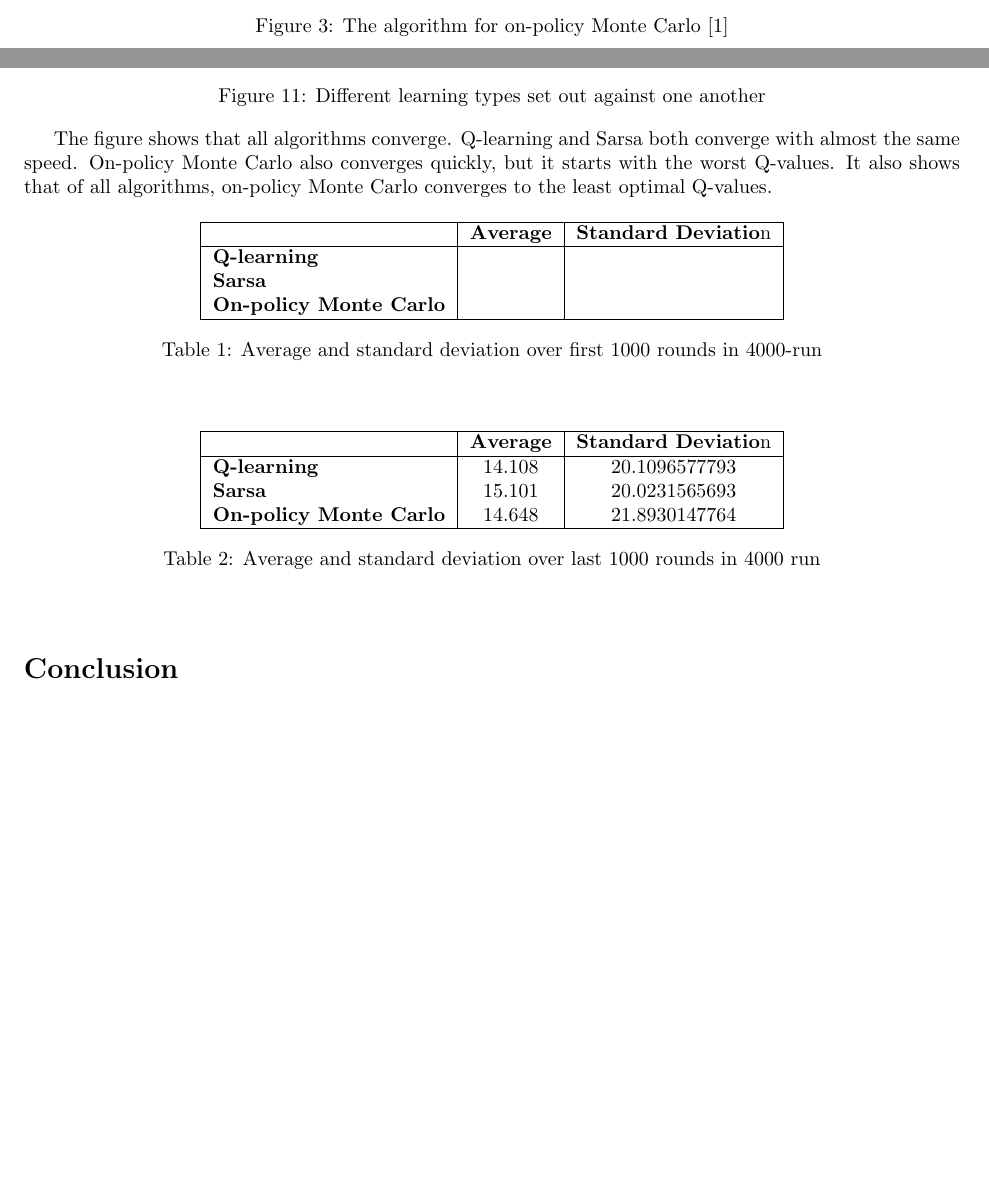
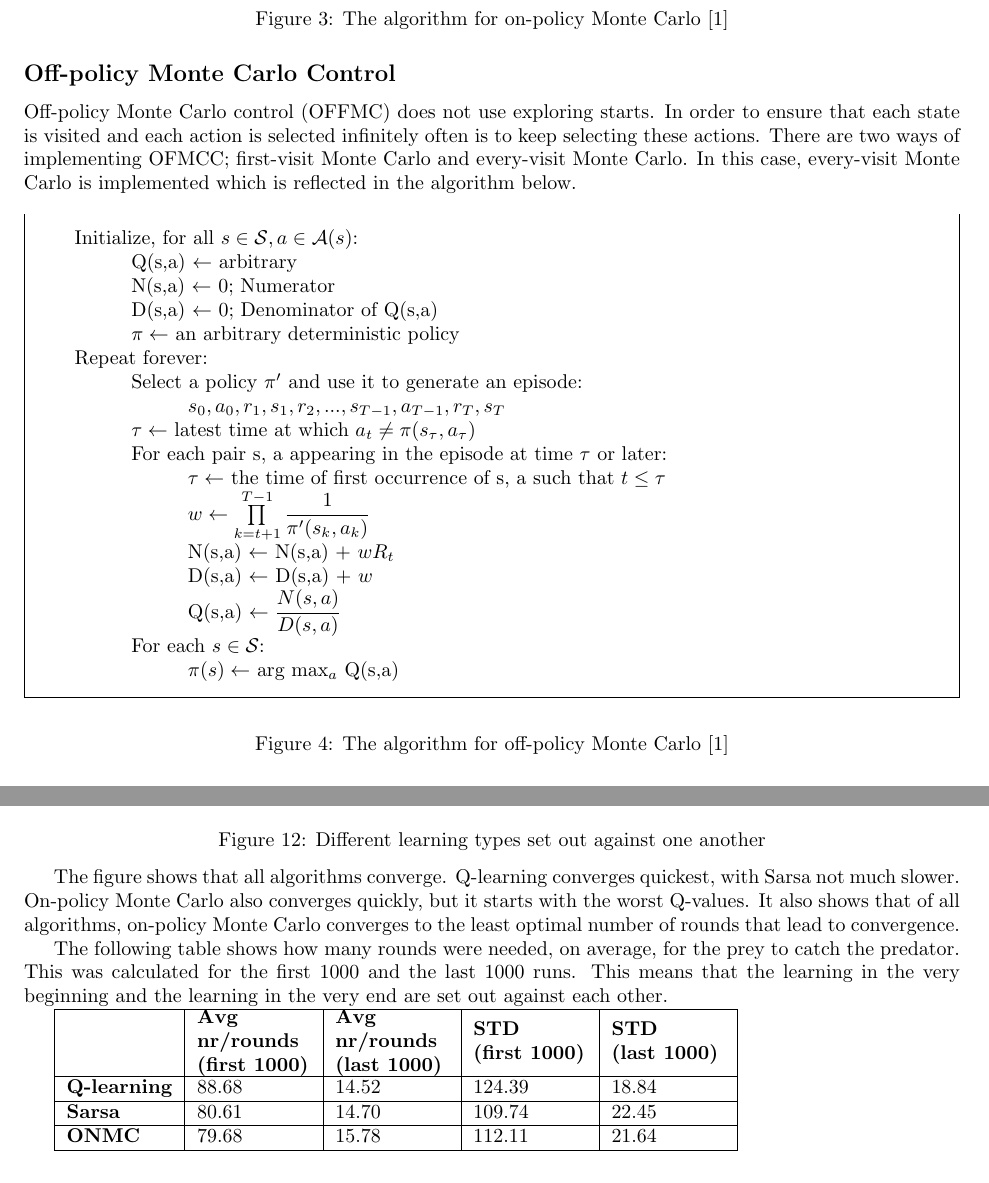
Before and after one commit to sagieske/AA1, a LaTeX problem sheet (two/report/Assignment2_Group4.tex): two parts of pages 5 and 12 of 13 before the commit and two parts of pages 5 and 13 of 14 after it, joined at a grey line, cut so that both start at the same text, the shorter picture padded with empty space. Compiled offline with pdfLaTeX.

Commit message:
Updated report, started linking analysis to theory

```diff
--- a/two/report/Assignment2_Group4.tex
+++ b/two/report/Assignment2_Group4.tex
@@ -137,11 +141,41 @@ Repeat forever:\\
 \end{array}\right.\]
 \end{algorithm}
 \end{mdframed}
-\caption{The algorithm for on-policy Monte Carlo \cite{bartosutton}}
+\captionof{figure}{The algorithm for on-policy Monte Carlo \cite{bartosutton}}
 \label{alg:OPMCC}
-\end{figure}
+\end{center}
 
 
+\subsection*{Off-policy Monte Carlo Control}
+Off-policy Monte Carlo control (OFFMC) does not use exploring starts. In order to ensure that each state is visited and each action is selected infinitely often is to keep selecting these actions. There are two ways of implementing OFMCC; first-visit Monte Carlo and every-visit Monte Carlo. In this case, every-visit Monte Carlo is implemented which is reflected in the algorithm below.
+
+
+\begin{center}
+\begin{mdframed}
+\begin{algorithm}[H]
+Initialize, for all $s \in \mathcal{S}, a \in \mathcal{A}(s)$:\\
+\tab Q(s,a) $\leftarrow$ arbitrary\\
+\tab N(s,a) $\leftarrow$ 0; Numerator\\
+\tab D(s,a) $\leftarrow$ 0; Denominator of Q(s,a)\\
+\tab $\pi \leftarrow$ an arbitrary deterministic policy\\
+
+Repeat forever:\\
+\tab Select a policy $\pi '$ and use it to generate an episode:\\
+\dtab $s_0, a_0, r_1, s_1, r_2, ..., s_{T-1}, a_{T-1}, r_T, s_T$ \\
+\tab $\tau \leftarrow$ latest time at which $a_t \neq \pi (s_{\tau}, a_{\tau})$\\
+\tab For each pair s, a appearing in the episode at time $\tau$ or later:\\
+\dtab $\tau \leftarrow$ the time of first occurrence of s, a such that $t \leq \tau$\\
+\dtab $w \leftarrow \prod\limits_{k=t+1}^{T-1} \dfrac{1}{\pi'(s_k, a_k)}$\\
+\dtab N(s,a) $\leftarrow$ N(s,a) + $wR_t$\\
+\dtab D(s,a) $\leftarrow$ D(s,a) + $w$ \\
+\dtab Q(s,a) $\leftarrow \dfrac{N(s,a)}{D(s,a)}$ \\
+\tab For each $s \in \mathcal{S}$: \\
+\dtab $\pi(s) \leftarrow$ arg $\max_a$ Q(s,a)\\
+\end{algorithm}
+\end{mdframed}
+\captionof{figure}{The algorithm for off-policy Monte Carlo \cite{bartosutton}}
+\label{alg:OFFMC}
+\end{center}
 
 
 
@@ -313,48 +330,22 @@ Aside from Q-learning, Sarsa and on-policy Monte Carlo were implemented. It is i
 	\captionof{figure}{Different learning types set out against one another}
 \end{center}
 
-%\begin{figure}[h]
-%\begin{center}
+The figure shows that all algorithms converge. Q-learning converges quickest, with Sarsa not much slower. On-policy Monte Carlo also converges quickly, but it starts with the worst Q-values. It also shows that of all algorithms, on-policy Monte Carlo converges to the least optimal number of rounds that lead to convergence. %explain why
 
-%\includegraphics[scale=0.4]{learning_types}
-%\caption{Different learning types set out against one another}
-%\end{center}
-%\end{figure}
-The figure shows that all algorithms converge. Q-learning and Sarsa both converge with almost the same speed. On-policy Monte Carlo also converges quickly, but it starts with the worst Q-values. It also shows that of all algorithms, on-policy Monte Carlo converges to the least optimal Q-values. %explain why
-%\subsection*{Sarsa}
+The following table shows how many rounds were needed, on average, for the prey to catch the predator. This was calculated for the first 1000 and the last 1000 runs. This means that the learning in the very beginning and the learning in the very end are set out against each other.
 
-
-\begin{table}[h]
-\begin{center}
-\begin{tabular}{| l | c | c |}
+\begin{tabular}{| l | l | l | l | l |}
 \hline
-& \textbf{Average} & \textbf{Standard Deviatio}n\\
+ & \parbox{2cm}{\textbf{Avg nr/rounds\\ (first 1000)}} & \parbox{2cm}{\textbf{Avg nr/rounds\\ (last 1000)}} & \parbox{2cm}{\textbf{STD\\ (first 1000)}} & \parbox{2cm}{\textbf{STD\\ (last 1000)}} \\
 \hline
-\textbf{Q-learning} &  & \\
-\textbf{Sarsa} &  &  \\
-\textbf{On-policy Monte Carlo} &   & \\
+\textbf{Q-learning} & 88.68 & 14.52 & 124.39 & 18.84 \\
+\hline
+\textbf{Sarsa} & 80.61 & 14.70 & 109.74 & 22.45 \\
+\hline
+\textbf{ONMC} & 79.68 & 15.78 & 112.11 & 21.64 \\
 \hline
 \end{tabular}
-\caption{Average and standard deviation over first 1000 rounds in 4000-run}
-\end{center}
-\end{table}
-
-
-\begin{table}[h]
-\begin{center}
-\begin{tabular}{| l | c | c |}
-\hline
-& \textbf{Average} & \textbf{Standard Deviatio}n\\
-\hline
-\textbf{Q-learning} & 14.108 & 20.1096577793\\
-\textbf{Sarsa} & 15.101 & 20.0231565693\\
-\textbf{On-policy Monte Carlo} & 14.648 & 21.8930147764\\
-\hline
-\end{tabular}
-\caption{Average and standard deviation over last 1000 rounds in 4000 run}
-\end{center}
-\end{table}
-
+%\subsection*{Sarsa}
 
 \section*{Conclusion}
 Q-learning is an effective method to learn the Q-values of the states of environments.
```
Also changed, not shown: two/report/Assignment2_Group4.pdf, two/report/Assignment2_Group4.tex (53 more changed lines).
